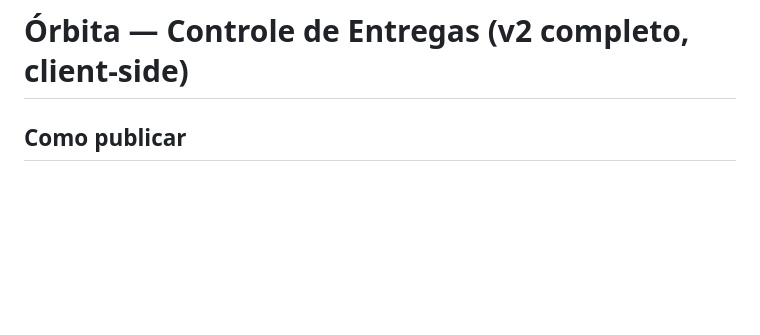
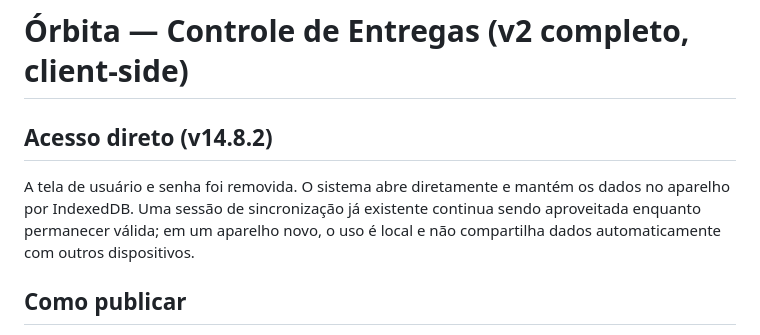
Before and after one commit to encaoprev6-cmyk/entregas, a Markdown page: README.md, the part around the change. GitHub-like rendering; blank space fills up the shorter version.

Commit message:
chore: concluir acesso direto (README.md)

```diff
--- a/README.md
+++ b/README.md
@@ -1,4 +1,8 @@
 # Órbita — Controle de Entregas (v2 completo, client-side)
+
+## Acesso direto (v14.8.2)
+
+A tela de usuário e senha foi removida. O sistema abre diretamente e mantém os dados no aparelho por IndexedDB. Uma sessão de sincronização já existente continua sendo aproveitada enquanto permanecer válida; em um aparelho novo, o uso é local e não compartilha dados automaticamente com outros dispositivos.
 
 ## Como publicar
 Suba **todos os arquivos desta pasta** (incluindo `icons/`) para um repositório GitHub e ative o GitHub Pages na branch `main`, pasta raiz — mesmo processo do app original. Funciona 100% offline (IndexedDB + Service Worker) e é instalável como PWA.
```
